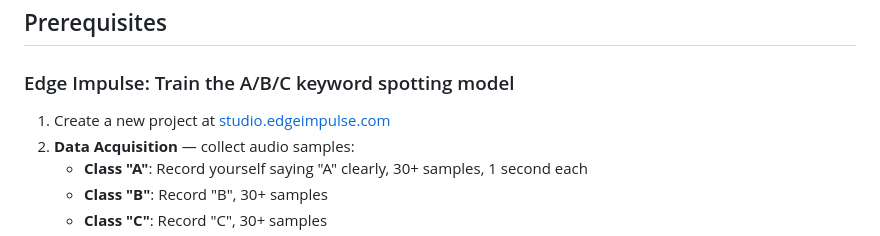
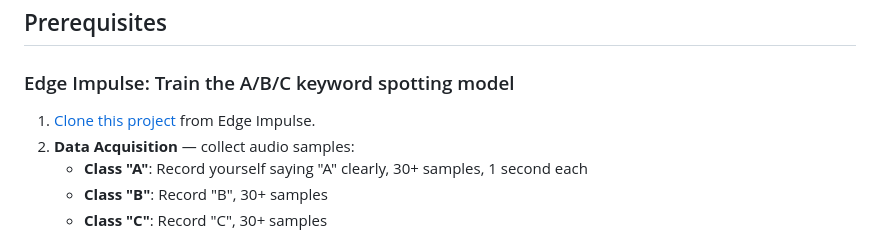
Before and after one commit to mpous/monkey-island-sword-fight, a Markdown page: README.md, the part around the change. Rendered like a GitHub page.

Commit message:
adding the public project link

```diff
--- a/README.md
+++ b/README.md
@@ -13,7 +13,7 @@ The Sword Master throws insults at you. Speak **A**, **B**, or **C** into the mi
 
 ### Edge Impulse: Train the A/B/C keyword spotting model
 
-1. Create a new project at [studio.edgeimpulse.com](https://studio.edgeimpulse.com)
+1. [Clone this project](https://studio.edgeimpulse.com/public/995535/live) from Edge Impulse.
 2. **Data Acquisition** — collect audio samples:
    - **Class "A"**: Record yourself saying "A" clearly, 30+ samples, 1 second each
    - **Class "B"**: Record "B", 30+ samples
```
